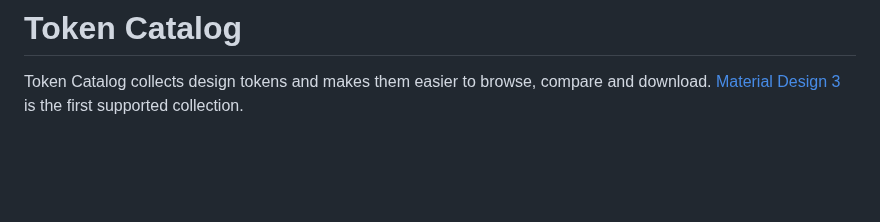
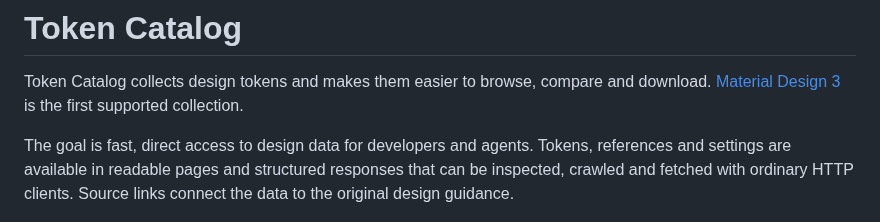
Before and after one commit to sojupie/tokens, a Markdown page: README.md, the part around one of its changes. Rendered like a GitHub page; blank space fills up the shorter version.

```diff
--- a/README.md
+++ b/README.md
@@ -3,6 +3,11 @@
 Token Catalog collects design tokens and makes them easier to browse, compare
 and download. [Material Design 3](https://tokencatalog.dev/md3/) is the first
 supported collection.
+
+The goal is fast, direct access to design data for developers and agents. Tokens,
+references and settings are available in readable pages and structured responses
+that can be inspected, crawled and fetched with ordinary HTTP clients. Source
+links connect the data to the original design guidance.
 
 ![Token Catalog showing the Material Design 3 component catalog](docs/images/catalog.png)
 
```
Also changed, not shown: other parts of README.md (+19 -0 lines), docs/images/PageSpeedInsights.png (added), docs/images/isitagentready.png (added).
